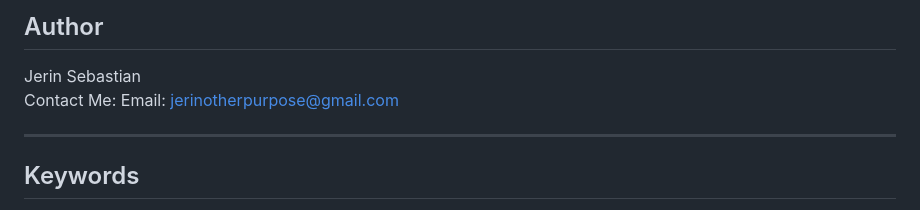
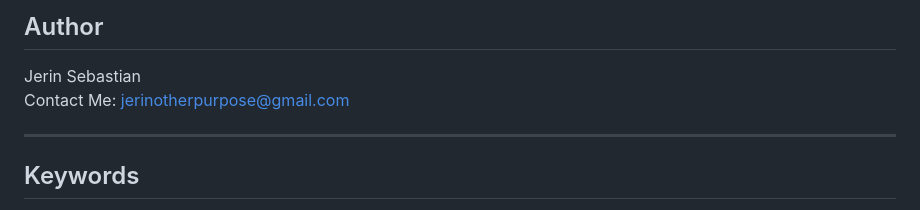
Before and after one commit to jerinsebaastian/HireMind, a Markdown page: README.md, the part around the change. GitHub-like rendering.

Commit message:
Update contact information format in README

```diff
--- a/README.md
+++ b/README.md
@@ -87,7 +87,7 @@ The system provides learners with a clear, measurable understanding of their job
 
 ## Author
 Jerin Sebastian
-Contact Me: Email: [jerinotherpurpose@gmail.com](mailto:jerinotherpurpose@gmail.com)
+Contact Me: [jerinotherpurpose@gmail.com](mailto:jerinotherpurpose@gmail.com)
 
 ---
 
```
